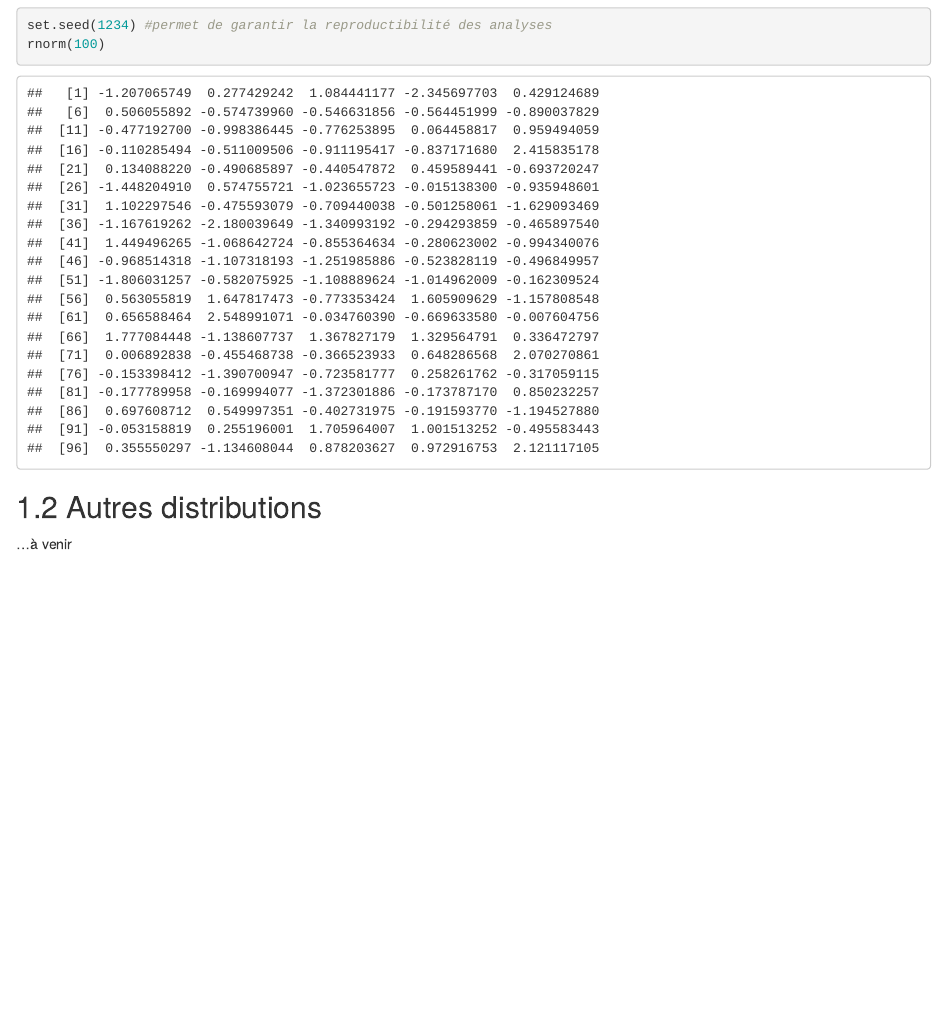
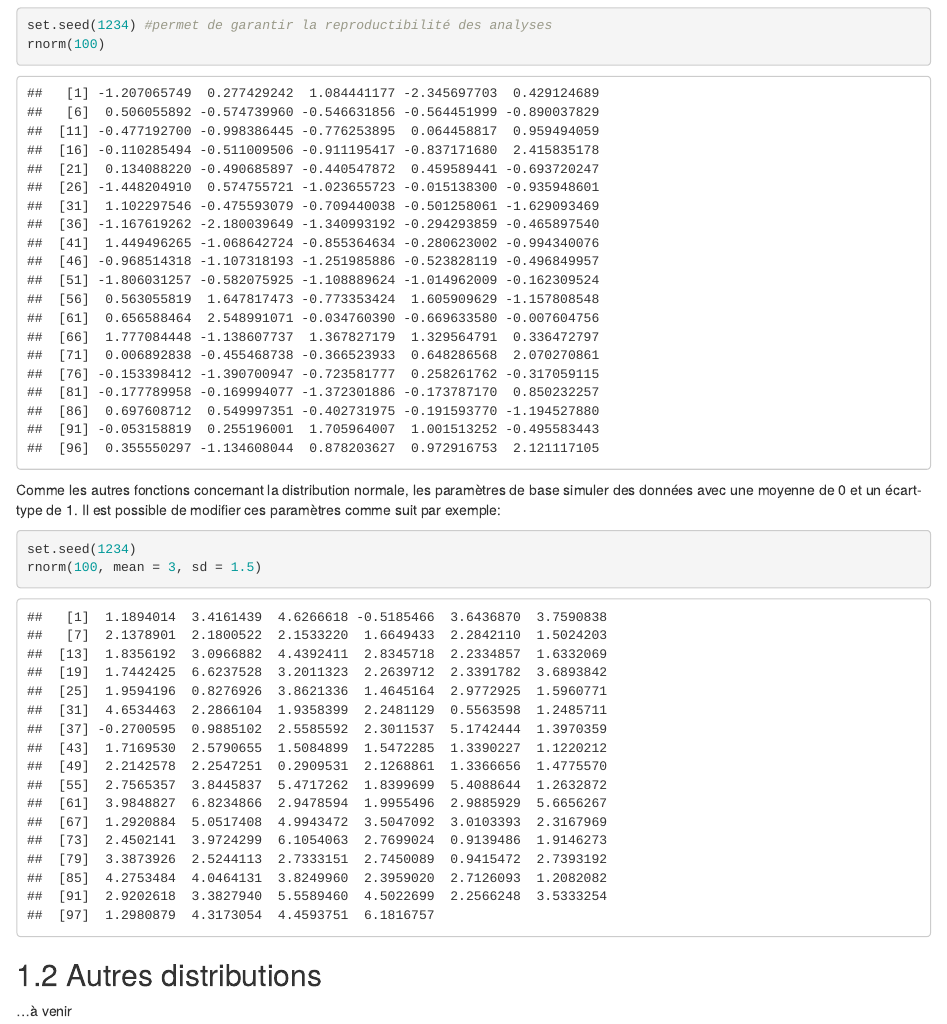
Before and after one commit to meganebollen/meganebollen.github.io, an R Markdown document (06-distributions.Rmd): the page in a window 1100 px wide, from 2260 px down before the commit and from 2280 px down after it, so that both start at the same text. Rendered offline with R 4.5, knitr and Pandoc, with nearby package versions; drawn as R Markdown's standard HTML page in place of the format the file asks for.

Commit message:
Ajout des paramètres mean and sd dans rnorm

````diff
--- a/06-distributions.Rmd
+++ b/06-distributions.Rmd
@@ -68,6 +68,13 @@ set.seed(1234) #permet de garantir la reproductibilité des analyses
 rnorm(100)
 ```
 
+Comme les autres fonctions concernant la distribution normale, les paramètres de base simuler des données avec une moyenne de 0 et un écart-type de 1. Il est possible de modifier ces paramètres comme suit par exemple:
+
+```{r echo=TRUE}
+set.seed(1234)
+rnorm(100, mean = 3, sd = 1.5)
+```
+
 ## Autres distributions
 
 ...à venir
````
Also changed, not shown: docs/_main.tex, docs/search_index.json, 06-distributions.Rmd (2 more changed lines), 3 other files.
